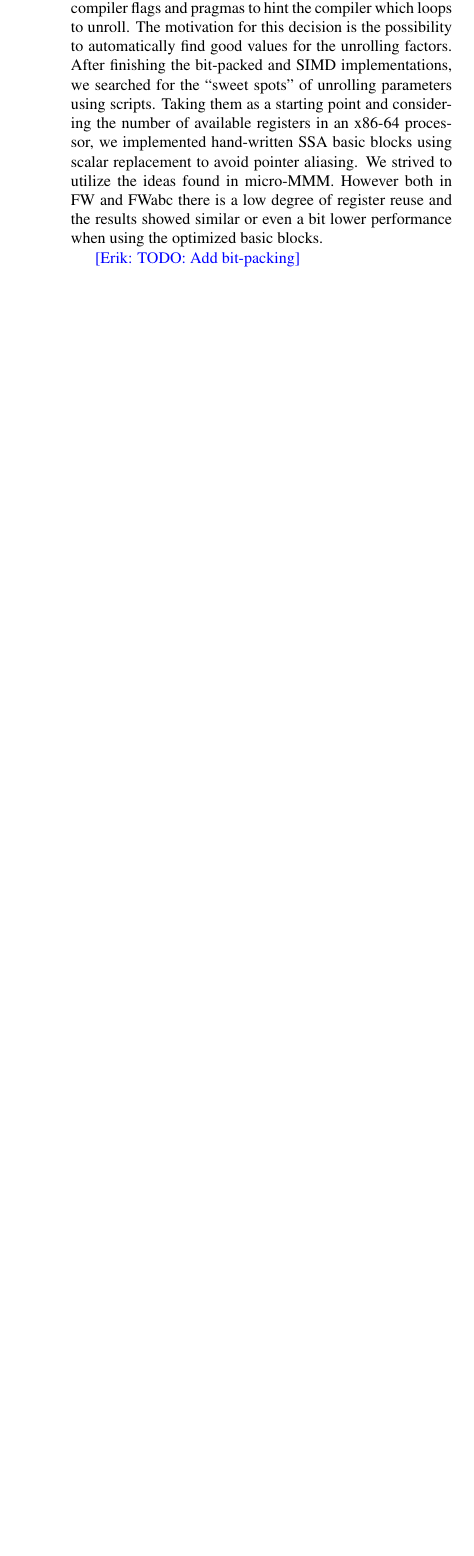
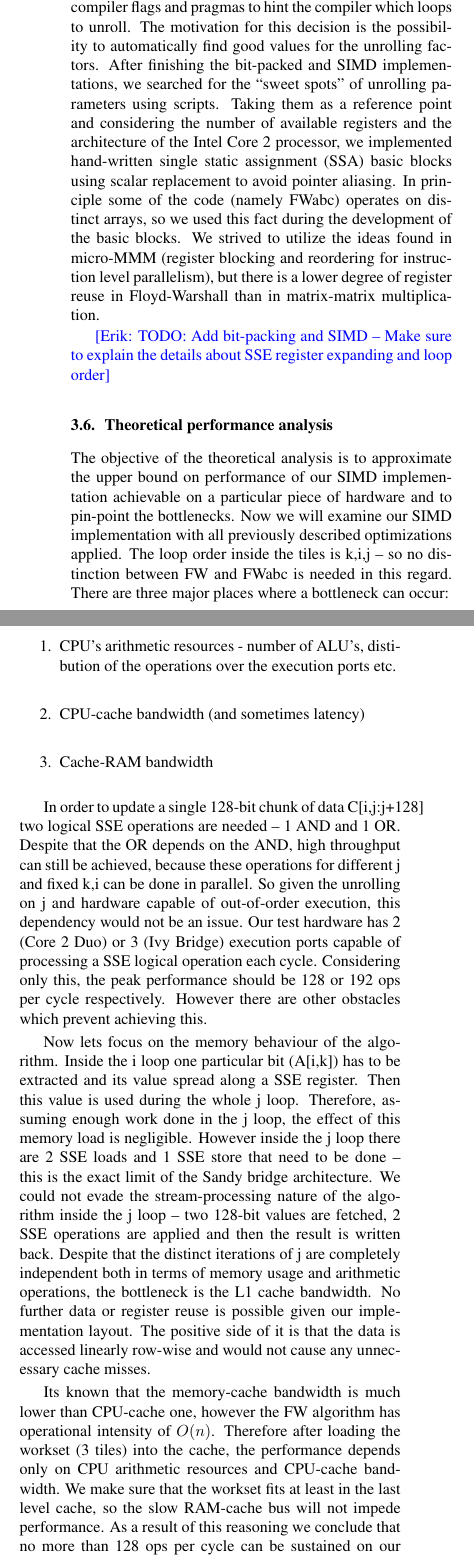
Before and after one commit to dinox/pentagon-report, a LaTeX paper (report.tex): part of one column of page 3 of 3 before the commit and two parts of the columns of page 3 of 4 after it, the two joined at a grey line, cut so that both start at the same text, the shorter picture padded with empty space. Compiled offline with pdfLaTeX.

Commit message:
Performance analysis

```diff
--- a/report.tex
+++ b/report.tex
@@ -225,13 +225,44 @@ compile-time unrolling parameters and compiler flags and pragmas to hint
 the compiler which loops to unroll. The motivation for this decision is
 the possibility to automatically find good values for the unrolling factors.
 After finishing the bit-packed and SIMD implementations, we searched for
-the “sweet spots” of unrolling parameters using scripts. Taking them as a
-starting point and considering the number of available registers in an
-x86-64 processor, we implemented hand-written SSA basic blocks using
-scalar replacement to avoid pointer aliasing. We strived
-to utilize the ideas found in micro-MMM. However both in FW and FWabc
-there is a low degree of register reuse and the results showed similar
-or even a bit lower performance when using the optimized basic blocks.
+the ``sweet spots'' of unrolling parameters using scripts. Taking them as a
+reference point and considering the number of available registers and the architecture of the Intel Core 2 processor,
+we implemented hand-written single static assignment (SSA) basic blocks using
+scalar replacement to avoid pointer aliasing. In principle some of the code (namely FWabc)
+operates on distinct arrays, so we used this fact during the development of the basic blocks.
+We strived to utilize the ideas found in micro-MMM (register blocking and reordering
+for instruction level parallelism), but there is a lower degree of register reuse in Floyd-Warshall than in matrix-matrix multiplication.
+% However both in FW and FWabc there is a low degree of register reuse and the results showed similar or even a bit lower performance when using the optimized basic blocks.
 
-\erik{TODO: Add bit-packing}
+\erik{TODO: Add bit-packing and SIMD -- Make sure to explain the details about SSE register expanding and loop order}
 
+\subsection{Theoretical performance analysis}
+The objective of the theoretical analysis is to approximate the upper bound on performance of our SIMD implementation
+achievable on a particular piece of hardware and to pin-point the bottlenecks. Now we will examine our
+SIMD implementation with all previously described optimizations applied.
+The loop order inside the tiles is k,i,j -- so no distinction between FW and FWabc is needed in this regard.
+There are three major places where a bottleneck can occur:
+\begin{enumerate}
+\item CPU's arithmetic resources - number of ALU's, distibution of the operations over the execution ports etc.
+\item CPU-cache bandwidth (and sometimes latency)
+\item Cache-RAM bandwidth
+\end{enumerate}
+
+In order to update a single 128-bit chunk of data C[i,j:j+128] two logical SSE operations are needed -- 1 AND and 1 OR. Despite that the OR depends on the AND,
+high throughput can still be achieved, because these operations for different j and fixed k,i can be done in parallel. So given the unrolling on j and hardware capable of
+out-of-order execution, this dependency would not be an issue. Our test hardware has 2 (Core 2 Duo) or 3 (Ivy Bridge) execution ports capable of processing a SSE logical operation
+each cycle. Considering only this, the peak performance should be 128 or 192 ops per cycle respectively. However there are other obstacles which prevent achieving this.
+
+Now lets focus on the memory behaviour of the algorithm. Inside the i loop one particular bit (A[i,k]) has to be extracted and its value spread along a SSE register. Then this value is
+used during the whole j loop. Therefore, assuming enough work done in the j loop, the effect of this memory load is negligible.
+However inside the j loop there are 2 SSE loads and 1 SSE store that need to be done -- this is the exact limit of the Sandy bridge architecture.
+We could not evade the stream-processing nature of the algorithm inside the j loop -- two 128-bit values are fetched, 2 SSE operations are applied and then the result is written back.
+Despite that the distinct iterations of j are completely independent both in terms of memory usage and arithmetic operations, the
+bottleneck is the L1 cache bandwidth. No further data or register reuse is possible given our implementation layout. The positive side of it is that the data is accessed
+linearly row-wise and would not cause any unnecessary cache misses.
+% We also experimented with i,j,k loop layout inside a tile, but it exhibited ...
+
+Its known that the memory-cache bandwidth is much lower than CPU-cache one, however the FW algorithm has operational intensity of \(O(n)\).
+Therefore after loading the workset (3 tiles) into the cache, the performance depends only on CPU arithmetic resources and CPU-cache bandwidth.
+We make sure that the workset fits at least in the last level cache, so the slow RAM-cache bus will not impede performance. As a result of this reasoning we conclude that no more than
+128 ops per cycle can be sustained on our test hardware. Not suprisingly, the results confirmed that -- about 110 ops per cycle were achieved in our benchmarks. We attribute the performance gap to the fact that
```
Also changed, not shown: report.tex (19 more changed lines).
